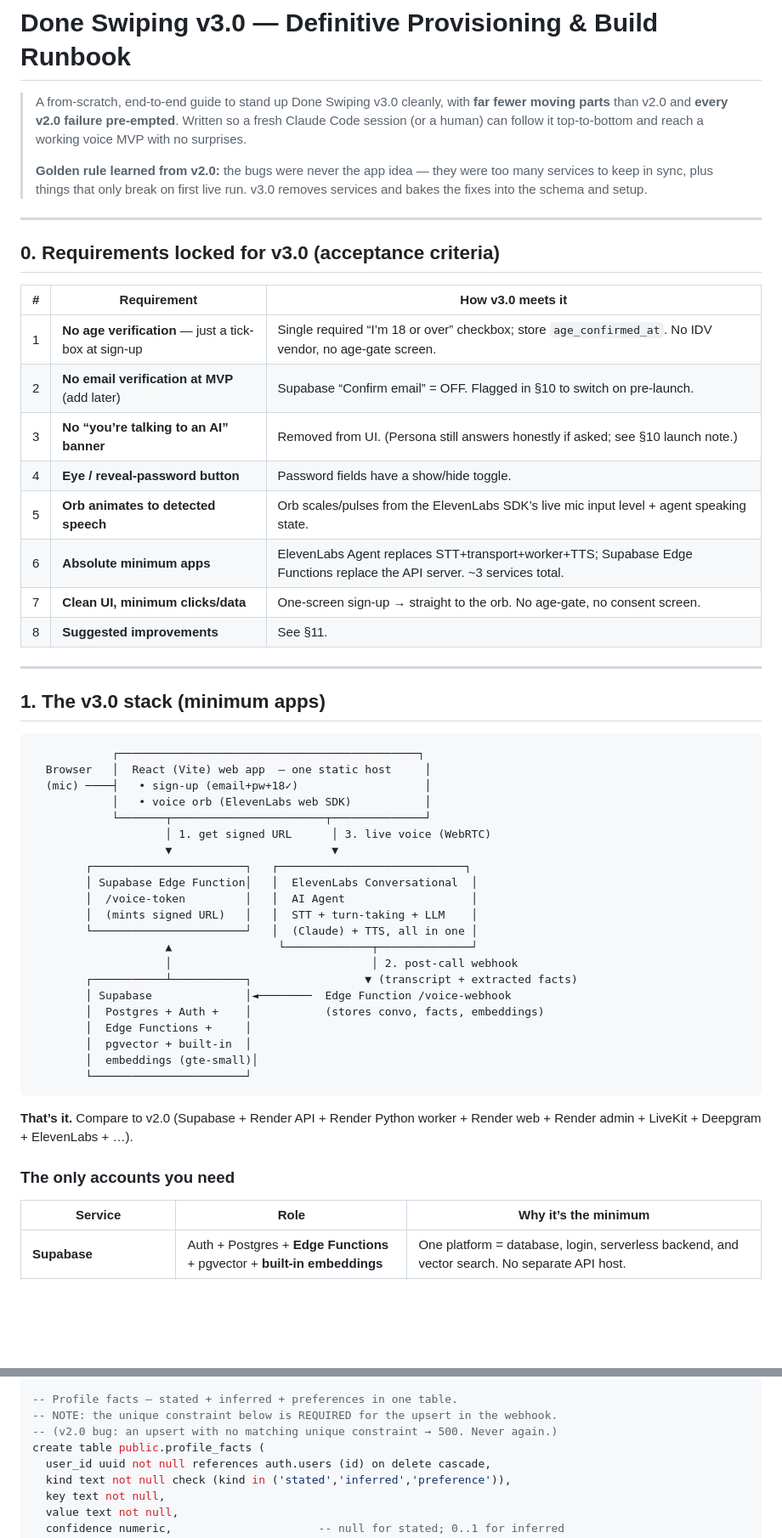
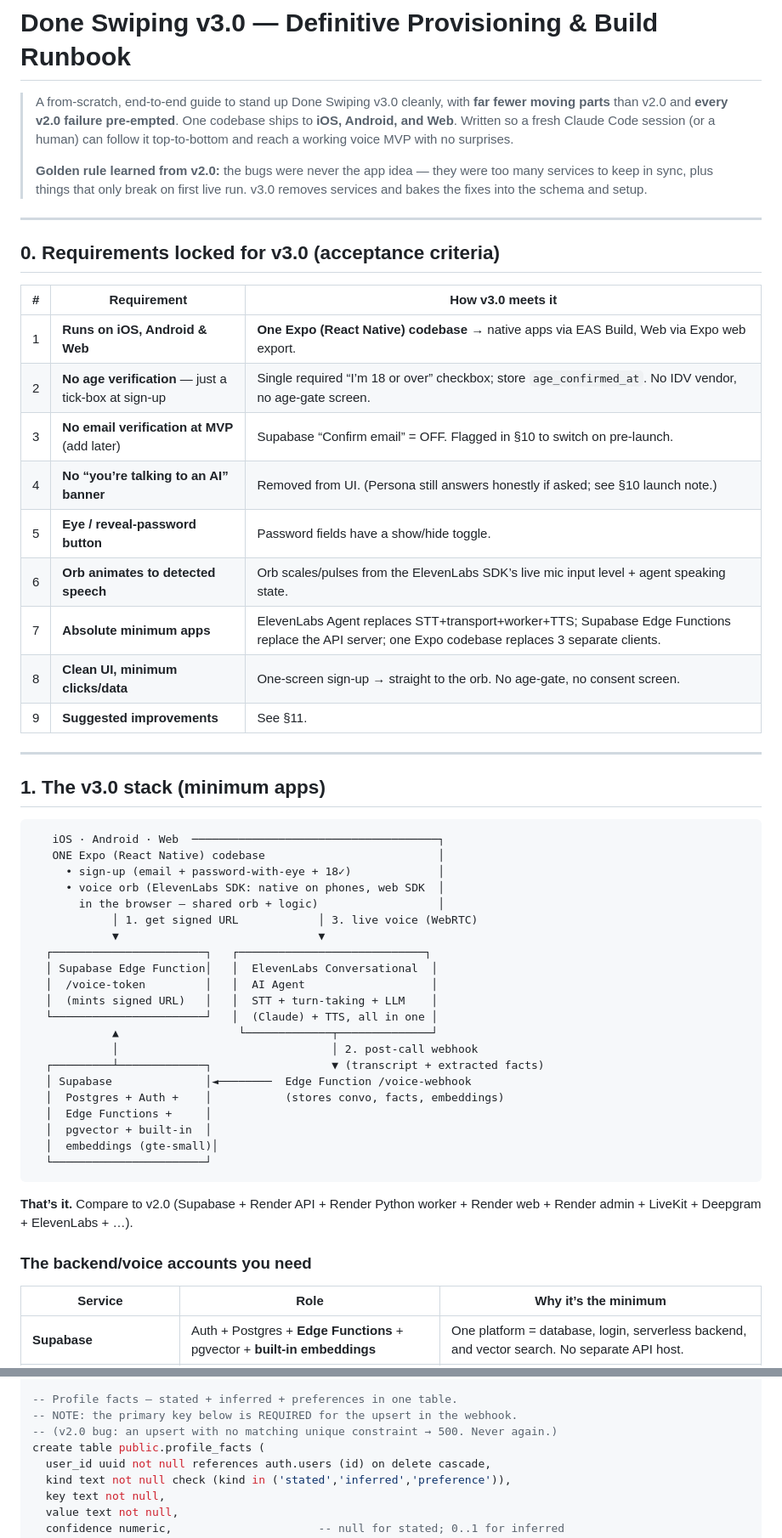
Before and after one commit to AIMarketingMonkey/done-swiping-v2.0, a Markdown page: docs/V3_PROVISIONING_RUNBOOK.md, 2 parts joined by grey strips. Shown at 85% size. Rendered like a GitHub page; blank space fills up the shorter version.

````diff
--- a/docs/V3_PROVISIONING_RUNBOOK.md
+++ b/docs/V3_PROVISIONING_RUNBOOK.md
@@ -2,8 +2,9 @@
 
 > A from-scratch, end-to-end guide to stand up Done Swiping v3.0 cleanly, with
 > **far fewer moving parts** than v2.0 and **every v2.0 failure pre-empted**.
-> Written so a fresh Claude Code session (or a human) can follow it top-to-bottom
-> and reach a working voice MVP with no surprises.
+> One codebase ships to **iOS, Android, and Web**. Written so a fresh Claude Code
+> session (or a human) can follow it top-to-bottom and reach a working voice MVP
+> with no surprises.
 >
 > **Golden rule learned from v2.0:** the bugs were never the app idea — they were
 > too many services to keep in sync, plus things that only break on first live
@@ -15,47 +16,48 @@
 
 | # | Requirement | How v3.0 meets it |
 |---|---|---|
-| 1 | **No age verification** — just a tick-box at sign-up | Single required “I’m 18 or over” checkbox; store `age_confirmed_at`. No IDV vendor, no age-gate screen. |
-| 2 | **No email verification at MVP** (add later) | Supabase “Confirm email” = OFF. Flagged in §10 to switch on pre-launch. |
-| 3 | **No “you’re talking to an AI” banner** | Removed from UI. (Persona still answers honestly if asked; see §10 launch note.) |
-| 4 | **Eye / reveal-password button** | Password fields have a show/hide toggle. |
-| 5 | **Orb animates to detected speech** | Orb scales/pulses from the ElevenLabs SDK’s live mic input level + agent speaking state. |
-| 6 | **Absolute minimum apps** | ElevenLabs Agent replaces STT+transport+worker+TTS; Supabase Edge Functions replace the API server. ~3 services total. |
-| 7 | **Clean UI, minimum clicks/data** | One-screen sign-up → straight to the orb. No age-gate, no consent screen. |
-| 8 | **Suggested improvements** | See §11. |
+| 1 | **Runs on iOS, Android & Web** | **One Expo (React Native) codebase** → native apps via EAS Build, Web via Expo web export. |
+| 2 | **No age verification** — just a tick-box at sign-up | Single required “I’m 18 or over” checkbox; store `age_confirmed_at`. No IDV vendor, no age-gate screen. |
+| 3 | **No email verification at MVP** (add later) | Supabase “Confirm email” = OFF. Flagged in §10 to switch on pre-launch. |
+| 4 | **No “you’re talking to an AI” banner** | Removed from UI. (Persona still answers honestly if asked; see §10 launch note.) |
+| 5 | **Eye / reveal-password button** | Password fields have a show/hide toggle. |
+| 6 | **Orb animates to detected speech** | Orb scales/pulses from the ElevenLabs SDK’s live mic input level + agent speaking state. |
+| 7 | **Absolute minimum apps** | ElevenLabs Agent replaces STT+transport+worker+TTS; Supabase Edge Functions replace the API server; one Expo codebase replaces 3 separate clients. |
+| 8 | **Clean UI, minimum clicks/data** | One-screen sign-up → straight to the orb. No age-gate, no consent screen. |
+| 9 | **Suggested improvements** | See §11. |
 
 ---
 
 ## 1. The v3.0 stack (minimum apps)
 
 ```
-            ┌─────────────────────────────────────────────┐
-  Browser   │  React (Vite) web app  — one static host     │
-  (mic) ────┤   • sign-up (email+pw+18✓)                   │
-            │   • voice orb (ElevenLabs web SDK)           │
-            └───────┬───────────────────────┬──────────────┘
-                    │ 1. get signed URL      │ 3. live voice (WebRTC)
-                    ▼                        ▼
-        ┌───────────────────────┐   ┌────────────────────────────┐
-        │ Supabase Edge Function│   │  ElevenLabs Conversational  │
-        │  /voice-token         │   │  AI Agent                   │
-        │  (mints signed URL)   │   │  STT + turn-taking + LLM    │
-        └───────────────────────┘   │  (Claude) + TTS, all in one │
-                    ▲                └─────────────┬──────────────┘
-                    │                              │ 2. post-call webhook
-        ┌───────────┴───────────┐                 ▼ (transcript + extracted facts)
-        │ Supabase              │◄────────  Edge Function /voice-webhook
-        │  Postgres + Auth +    │           (stores convo, facts, embeddings)
-        │  Edge Functions +     │
-        │  pgvector + built-in  │
-        │  embeddings (gte-small)│
-        └───────────────────────┘
+   iOS · Android · Web  ─────────────────────────────────────┐
+   ONE Expo (React Native) codebase                          │
+     • sign-up (email + password-with-eye + 18✓)             │
+     • voice orb (ElevenLabs SDK: native on phones, web SDK  │
+       in the browser — shared orb + logic)                  │
+            │ 1. get signed URL            │ 3. live voice (WebRTC)
+            ▼                              ▼
+  ┌───────────────────────┐   ┌────────────────────────────┐
+  │ Supabase Edge Function│   │  ElevenLabs Conversational  │
+  │  /voice-token         │   │  AI Agent                   │
+  │  (mints signed URL)   │   │  STT + turn-taking + LLM    │
+  └───────────────────────┘   │  (Claude) + TTS, all in one │
+            ▲                  └─────────────┬──────────────┘
+            │                                │ 2. post-call webhook
+  ┌─────────┴─────────────┐                  ▼ (transcript + extracted facts)
+  │ Supabase              │◄────────  Edge Function /voice-webhook
+  │  Postgres + Auth +    │           (stores convo, facts, embeddings)
+  │  Edge Functions +     │
+  │  pgvector + built-in  │
+  │  embeddings (gte-small)│
+  └───────────────────────┘
 ```
 
 **That’s it.** Compare to v2.0 (Supabase + Render API + Render Python worker +
 Render web + Render admin + LiveKit + Deepgram + ElevenLabs + …).
 
-### The only accounts you need
+### The backend/voice accounts you need
 | Service | Role | Why it’s the minimum |
 |---|---|---|
 | **Supabase** | Auth + Postgres + **Edge Functions** + pgvector + **built-in embeddings** | One platform = database, login, serverless backend, and vector search. No separate API host. |
@@ -165,7 +184,7 @@ create table public.conversations (
 );
 
 -- Profile facts — stated + inferred + preferences in one table.
--- NOTE: the unique constraint below is REQUIRED for the upsert in the webhook.
+-- NOTE: the primary key below is REQUIRED for the upsert in the webhook.
 -- (v2.0 bug: an upsert with no matching unique constraint → 500. Never again.)
 create table public.profile_facts (
   user_id uuid not null references auth.users (id) on delete cascade,
````
Also changed, not shown: other parts of docs/V3_PROVISIONING_RUNBOOK.md (+125 -84 lines).
